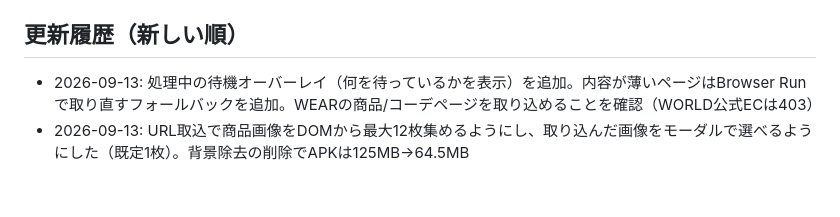
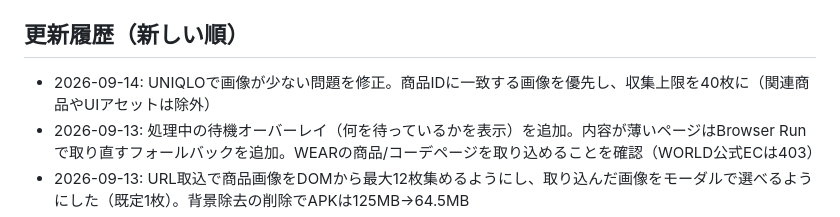
Before and after one commit to andex-tokyo/wadrob, a Markdown page: docs/status.md, the part around the change. Rendered like a GitHub page; blank space fills up the shorter version.

```diff
--- a/docs/status.md
+++ b/docs/status.md
@@ -141,6 +141,7 @@ Workerのデプロイは `cd workers/api && npm run deploy`。端末で確認す
 
 ## 更新履歴（新しい順）
 
+- 2026-09-14: UNIQLOで画像が少ない問題を修正。商品IDに一致する画像を優先し、収集上限を40枚に（関連商品やUIアセットは除外）
 - 2026-09-13: 処理中の待機オーバーレイ（何を待っているかを表示）を追加。内容が薄いページはBrowser Runで取り直すフォールバックを追加。WEARの商品/コーデページを取り込めることを確認（WORLD公式ECは403）
 - 2026-09-13: URL取込で商品画像をDOMから最大12枚集めるようにし、取り込んだ画像をモーダルで選べるようにした（既定1枚）。背景除去の削除でAPKは125MB→64.5MB
 - 2026-09-13: 画像の背景除去（ONNX）を削除し正規化のみに（ADR-006）。AI検索の対象を広げ、中古・リユース・ブランド公式も候補に含めるようにした
```
Also changed, not shown: docs/url-import.md (+7 -4 lines), docs/verification.md (+11 -0 lines).
